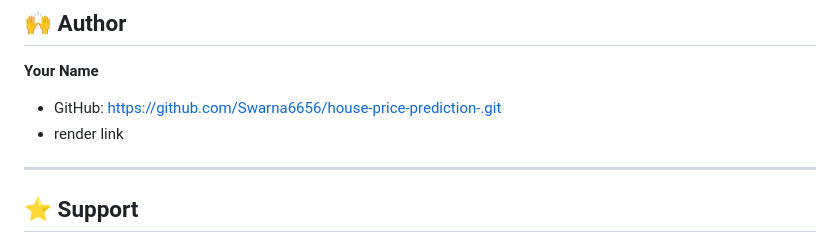
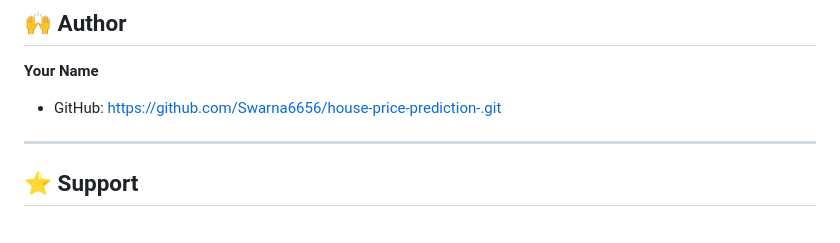
Before and after one commit to Swarna6656/house-price-prediction-, a Markdown page: README.md, the part around the change. GitHub-like rendering.

```diff
--- a/README.md
+++ b/README.md
@@ -152,7 +152,7 @@ model.predict([[3,1.5,1340,7912,1.5,0,0,3,1340,0,1995,2005,0,0]])
 **Your Name**
 
 * GitHub: https://github.com/Swarna6656/house-price-prediction-.git
-* render link
+
 ---
 
 ## ⭐ Support
```
